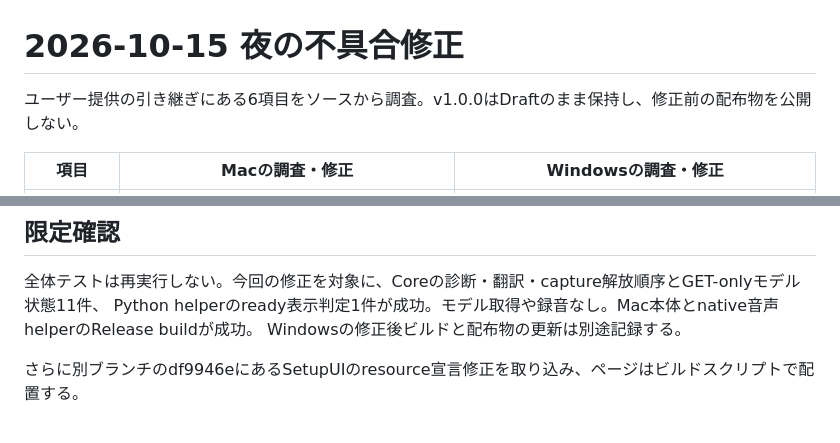
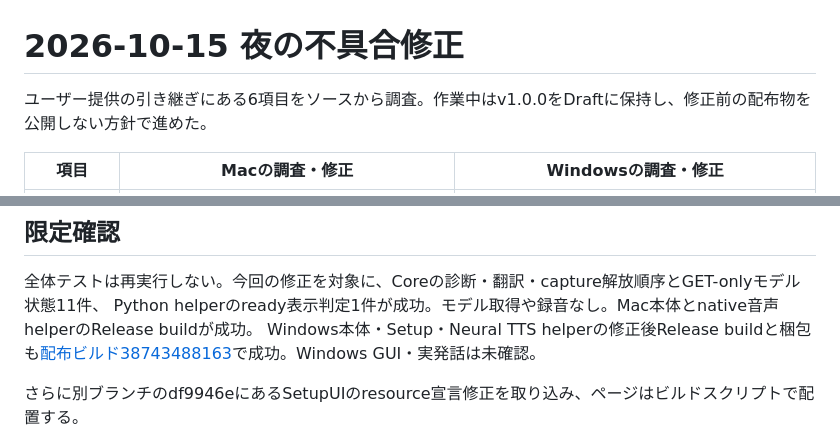
Before and after one commit to Methurcoder/Castor, a Markdown page: docs/BUGFIX_REVIEW_2026-10-15.md, 2 parts joined by grey strips. Drawn GitHub-style.

```diff
--- a/docs/BUGFIX_REVIEW_2026-10-15.md
+++ b/docs/BUGFIX_REVIEW_2026-10-15.md
@@ -1,6 +1,6 @@
 # 2026-10-15 夜の不具合修正
 
-ユーザー提供の引き継ぎにある6項目をソースから調査。v1.0.0はDraftのまま保持し、修正前の配布物を公開しない。
+ユーザー提供の引き継ぎにある6項目をソースから調査。作業中はv1.0.0をDraftに保持し、修正前の配布物を公開しない方針で進めた。
 
 | 項目 | Macの調査・修正 | Windowsの調査・修正 |
 | --- | --- | --- |
@@ -26,7 +26,7 @@ Macの設定 → 入力、Windowsの設定 → 音声認識の状態とマイク
 
 全体テストは再実行しない。今回の修正を対象に、Coreの診断・翻訳・capture解放順序とGET-onlyモデル状態11件、
 Python helperのready表示判定1件が成功。モデル取得や録音なし。Mac本体とnative音声helperのRelease buildが成功。
-Windowsの修正後ビルドと配布物の更新は別途記録する。
+Windows本体・Setup・Neural TTS helperの修正後Release buildと梱包も[配布ビルド38743488163](https://github.com/Methurcoder/Castor/actions/runs/38743488163)で成功。Windows GUI・実発話は未確認。
 
 さらに別ブランチのdf9946eにあるSetupUIのresource宣言修正を取り込み、ページはビルドスクリプトで配置する。
 
```
Also changed, not shown: docs/GA_v1.0.0_CHECKLIST.md (+7 -0 lines).
